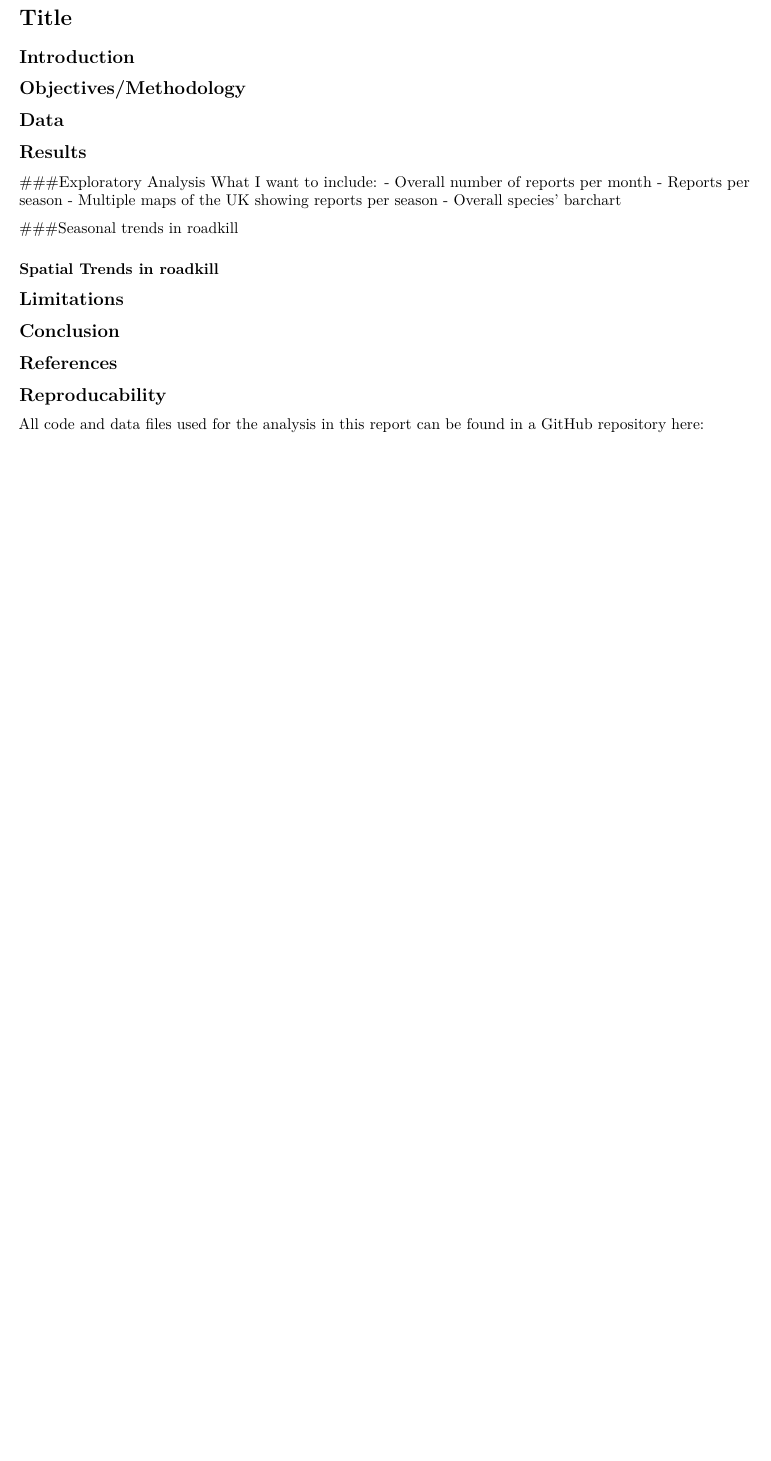
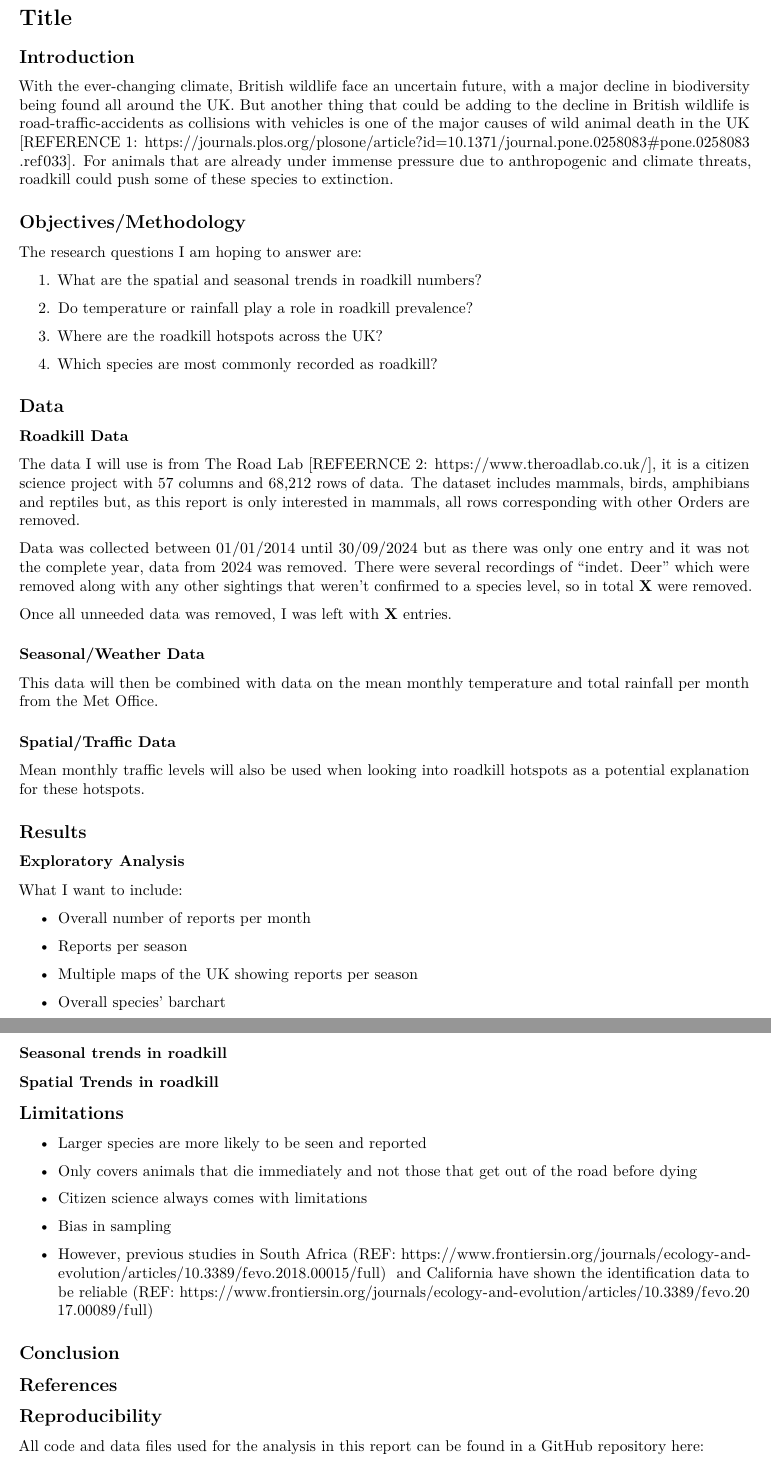
Before and after one commit to madifarmer/Roadkill-Report, an R Markdown document (MTHM601 Report.Rmd): part of the page before the commit and two parts of pages 1 and 2 of 2 after it, the two joined at a grey line, cut so that both start at the same text, the shorter picture padded with empty space. Rendered offline with R 4.5, knitr and Pandoc, then LaTeX, with nearby package versions.

Commit message:
Added more to the report draft

```diff
--- a/MTHM601 Report.Rmd
+++ b/MTHM601 Report.Rmd
@@ -11,28 +11,72 @@ knitr::opts_chunk$set(echo = TRUE)
 
 ## Introduction
 
+With the ever-changing climate, British wildlife face an uncertain future, with a major decline in biodiversity being found all around the UK. But another thing that could be adding to the decline in British wildlife is road-traffic-accidents as collisions with vehicles is one of the major causes of wild animal death in the UK [REFERENCE 1: <https://journals.plos.org/plosone/article?id=10.1371/journal.pone.0258083#pone.0258083.ref033>]. For animals that are already under immense pressure due to anthropogenic and climate threats, roadkill could push some of these species to extinction.
+
 ## Objectives/Methodology
+
+The research questions I am hoping to answer are:
+
+1.   What are the spatial and seasonal trends in roadkill numbers?
+
+2.   Do temperature or rainfall play a role in roadkill prevalence?
+
+3.   Where are the roadkill hotspots across the UK?
+
+4.   Which species are most commonly recorded as roadkill?
 
 ## Data
 
+### Roadkill Data
+
+The data I will use is from The Road Lab [REFEERNCE 2: <https://www.theroadlab.co.uk/>], it is a citizen science project with 57 columns and 68,212 rows of data. The dataset includes mammals, birds, amphibians and reptiles but, as this report is only interested in mammals, all rows corresponding with other Orders are removed.
+
+Data was collected between 01/01/2014 until 30/09/2024 but as there was only one entry and it was not the complete year, data from 2024 was removed. There were several recordings of “indet. Deer” which were removed along with any other sightings that weren’t confirmed to a species level, so in total **X** were removed.
+
+Once all unneeded data was removed, I was left with **X** entries.
+
+### Seasonal/Weather Data
+
+This data will then be combined with data on the mean monthly temperature and total rainfall per month from the Met Office.
+
+### Spatial/Traffic Data
+
+Mean monthly traffic levels will also be used when looking into roadkill hotspots as a potential explanation for these hotspots.
+
 ## Results
-###Exploratory Analysis
+
+### Exploratory Analysis
+
 What I want to include:
-- Overall number of reports per month
-- Reports per season
-- Multiple maps of the UK showing reports per season
-- Overall species' barchart
 
-###Seasonal trends in roadkill
+-   Overall number of reports per month
+
+-   Reports per season
+
+-   Multiple maps of the UK showing reports per season
+
+-   Overall species' barchart
+
+### Seasonal trends in roadkill
 
 ### Spatial Trends in roadkill
 
 ## Limitations
 
+-   Larger species are more likely to be seen and reported
+
+-    Only covers animals that die immediately and not those that get out of the road before dying
+
+-   Citizen science always comes with limitations
+
+-   Bias in sampling
+
+-   However, previous studies in South Africa (REF: <https://www.frontiersin.org/journals/ecology-and-evolution/articles/10.3389/fevo.2018.00015/full>)  and California have shown the identification data to be reliable (REF: <https://www.frontiersin.org/journals/ecology-and-evolution/articles/10.3389/fevo.2017.00089/full>)
+
 ## Conclusion
 
 ## References
 
-## Reproducability
+## Reproducibility
 
 All code and data files used for the analysis in this report can be found in a GitHub repository here:
```
Also changed, not shown: Roadkill Data Visualisation.R (+1 -0 lines), MTHM601-Report.pdf.
